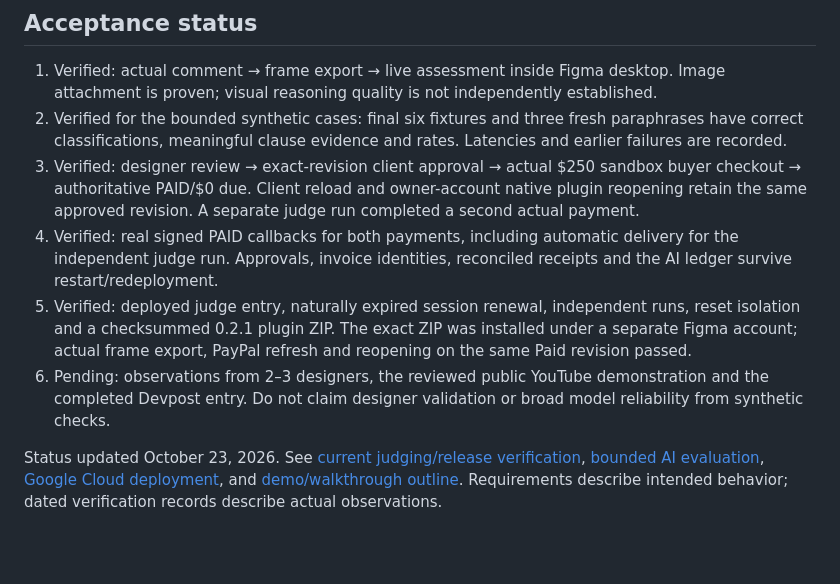
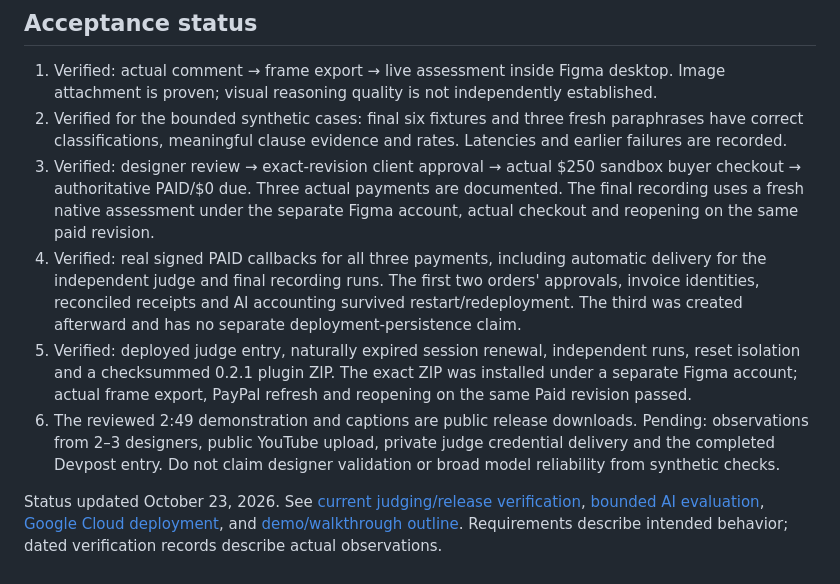
Before and after one commit to henryperkins/scope-and-settle, a Markdown page: docs/PRODUCT-SPEC.md, the part around the change. Rendered like a GitHub page; blank space fills up the shorter version.

```diff
--- a/docs/PRODUCT-SPEC.md
+++ b/docs/PRODUCT-SPEC.md
@@ -41,9 +41,9 @@ The positive payment acceptance test requires an actual personal sandbox buyer c
 
 1. Verified: actual comment → frame export → live assessment inside Figma desktop. Image attachment is proven; visual reasoning quality is not independently established.
 2. Verified for the bounded synthetic cases: final six fixtures and three fresh paraphrases have correct classifications, meaningful clause evidence and rates. Latencies and earlier failures are recorded.
-3. Verified: designer review → exact-revision client approval → actual $250 sandbox buyer checkout → authoritative PAID/$0 due. Client reload and owner-account native plugin reopening retain the same approved revision. A separate judge run completed a second actual payment.
-4. Verified: real signed PAID callbacks for both payments, including automatic delivery for the independent judge run. Approvals, invoice identities, reconciled receipts and the AI ledger survive restart/redeployment.
+3. Verified: designer review → exact-revision client approval → actual $250 sandbox buyer checkout → authoritative PAID/$0 due. Three actual payments are documented. The final recording uses a fresh native assessment under the separate Figma account, actual checkout and reopening on the same paid revision.
+4. Verified: real signed PAID callbacks for all three payments, including automatic delivery for the independent judge and final recording runs. The first two orders' approvals, invoice identities, reconciled receipts and AI accounting survived restart/redeployment. The third was created afterward and has no separate deployment-persistence claim.
 5. Verified: deployed judge entry, naturally expired session renewal, independent runs, reset isolation and a checksummed 0.2.1 plugin ZIP. The exact ZIP was installed under a separate Figma account; actual frame export, PayPal refresh and reopening on the same Paid revision passed.
-6. Pending: observations from 2–3 designers, the reviewed public YouTube demonstration and the completed Devpost entry. Do not claim designer validation or broad model reliability from synthetic checks.
+6. The reviewed 2:49 demonstration and captions are public release downloads. Pending: observations from 2–3 designers, public YouTube upload, private judge credential delivery and the completed Devpost entry. Do not claim designer validation or broad model reliability from synthetic checks.
 
 Status updated October 23, 2026. See [current judging/release verification](JUDGING-VERIFICATION-2026-10-23.md), [bounded AI evaluation](BASETEN-VERIFICATION-2026-10-23.md), [Google Cloud deployment](GOOGLE-CLOUD-DEPLOYMENT.md), and [demo/walkthrough outline](DEMO-AND-WALKTHROUGH.md). Requirements describe intended behavior; dated verification records describe actual observations.
```
Also changed, not shown: JUDGING.md (+2 -1 lines), docs/SETUP-STATUS.md (+2 -0 lines).
